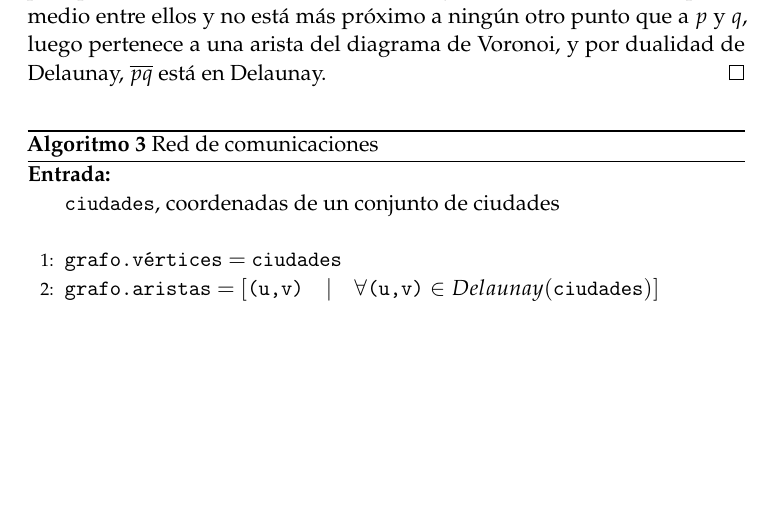
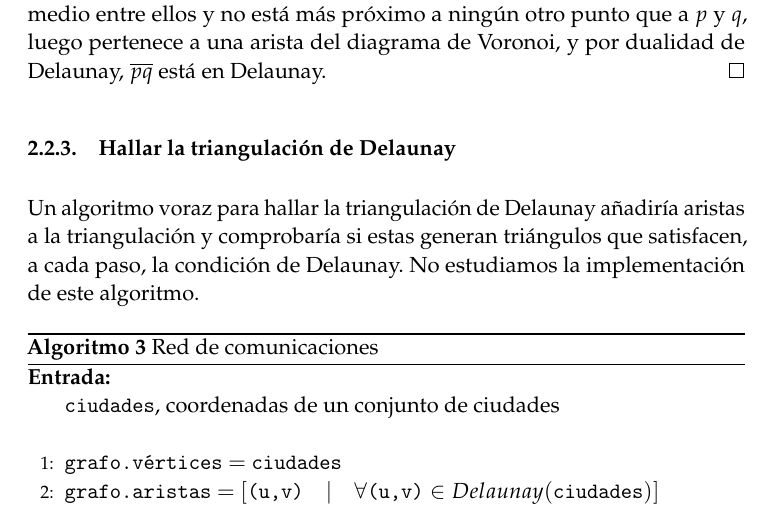
Before and after one commit to oxcar103/algoritmosGreedy, a LaTeX paper (tex/memoria.tex): part of page 6 of 26, cut so that both start at the same text, the shorter picture padded with empty space. Compiled offline with pdfLaTeX.

Commit message:
Delaunay explicado.

```diff
--- a/tex/memoria.tex
+++ b/tex/memoria.tex
@@ -248,7 +248,11 @@ valor de forma equivocada, ya que con dos sellos de menor valor se reduce más l
       a una arista del diagrama de Voronoi, y por dualidad de Delaunay, $\overline{pq}$ está en Delaunay.
     \end{proof}
 
+    \subsubsection{Hallar la triangulación de Delaunay}
     %Para encontrar la triangulación de Delaunay usaremos...
+      Un algoritmo voraz para hallar la triangulación de Delaunay añadiría aristas a la triangulación y comprobaría si estas
+      generan triángulos que satisfacen, a cada paso, la condición de Delaunay.
+      No estudiamos la implementación de este algoritmo.
 
     \begin{algorithm}[H]
 	\begin{algorithmic}[1]
```
